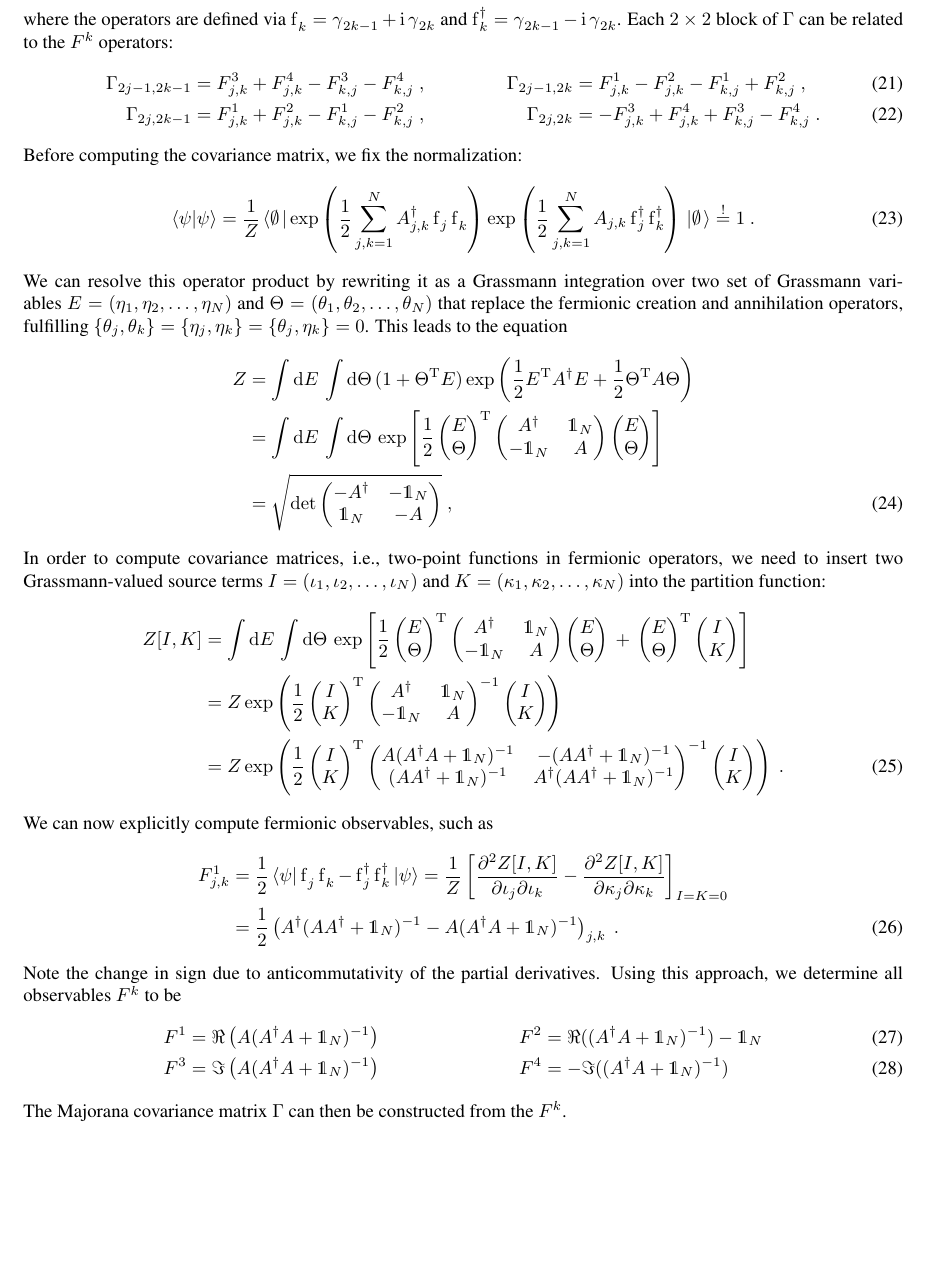
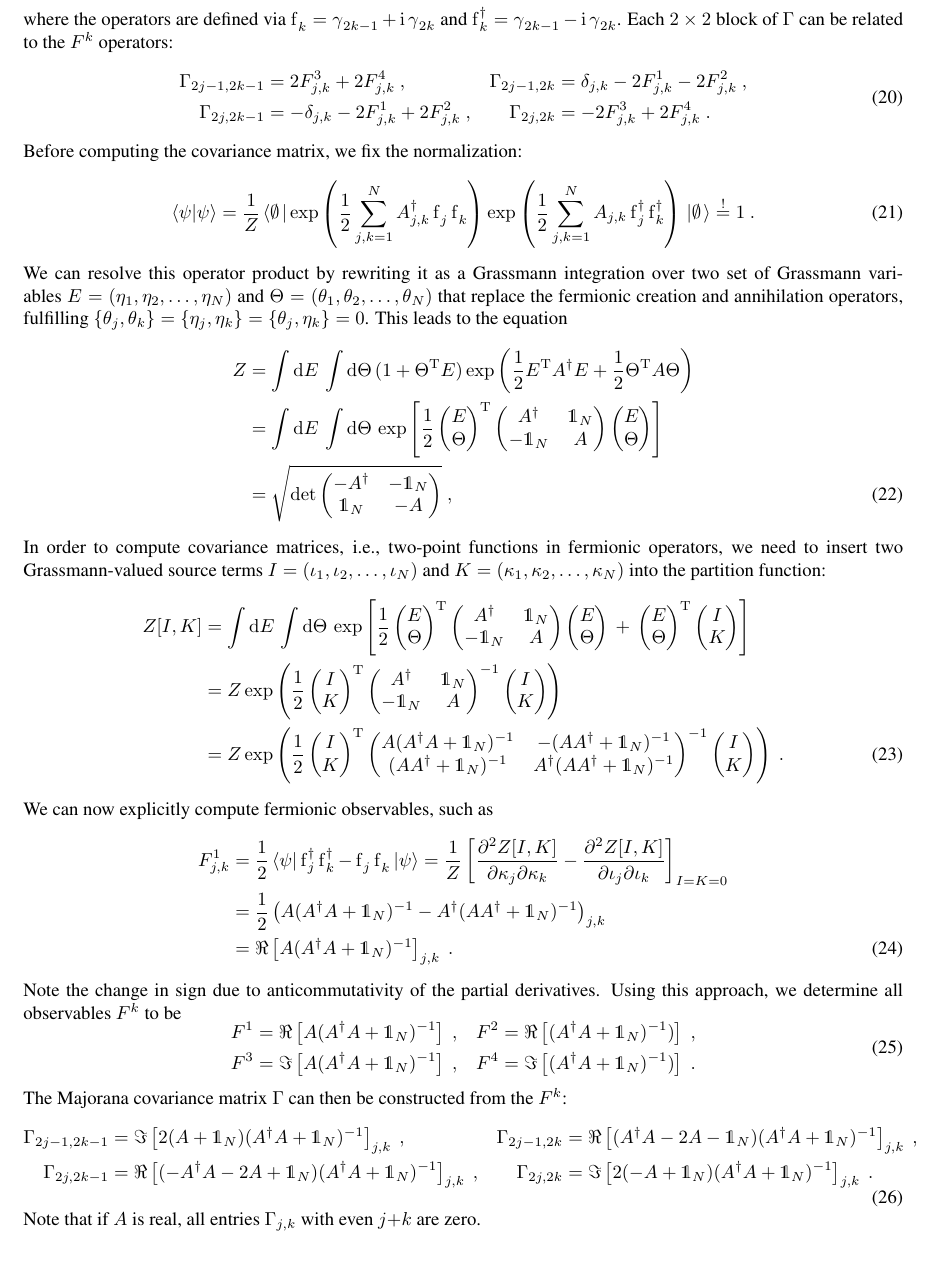
Before and after one commit to HugoCamargo89/Gaussian_Purifications, a LaTeX document (Covariance matrix conversion/eop_covmatrix.tex): part of page 4 of 4, cut so that both start at the same text. Compiled offline with pdfLaTeX.

Commit message:
Fixed covariance matrix note

```diff
--- a/Covariance matrix conversion/eop_covmatrix.tex
+++ b/Covariance matrix conversion/eop_covmatrix.tex
@@ -169,12 +171,14 @@ These can be combined into one antisymmetric $2N \times 2N$ covariance matrix $\
 \end{equation}
 where the operators are defined via $\fe_k = \m_{2k-1} + \i \m_{2k}$ and  $\fd_k = \m_{2k-1} - \i \m_{2k}$.
 Each $2 \times 2$ block of $\Gamma$ can be related to the $F^k$ operators:
-\begin{align}
-\Gamma_{2j-1,2k-1} &= F^3_{j,k} + F^4_{j,k} - F^3_{k,j} - F^4_{k,j} \ ,&
-\Gamma_{2j-1,2k} &= F^1_{j,k} - F^2_{j,k} - F^1_{k,j} + F^2_{k,j} \ ,\\
-\Gamma_{2j,2k-1} &= F^1_{j,k} + F^2_{j,k} - F^1_{k,j} - F^2_{k,j} \ ,&
-\Gamma_{2j,2k} &= -F^3_{j,k} + F^4_{j,k} + F^3_{k,j} - F^4_{k,j} \ .
-\end{align}
+\begin{equation}
+\begin{aligned}
+\Gamma_{2j-1,2k-1} &= 2F^3_{j,k} + 2F^4_{j,k} \ ,&
+\Gamma_{2j-1,2k} &= \delta_{j,k} -2F^1_{j,k} - 2F^2_{j,k} \ ,\\
+\Gamma_{2j,2k-1} &= -\delta_{j,k} - 2 F^1_{j,k} + 2F^2_{j,k} \ ,&
+\Gamma_{2j,2k} &= -2F^3_{j,k} + 2F^4_{j,k} \ .
+\end{aligned}
+\end{equation}
 Before computing the covariance matrix, we fix the normalization:
 \begin{equation}
 \braket{\psi}\psi = \frac{1}{Z} \vacbra \exp\left( \frac{1}{2} \sum_{j,k=1}^N A^\dagger_{j,k} \fe_j \fe_k \right) \exp\left( \frac{1}{2} \sum_{j,k=1}^N A_{j,k} \fd_j \fd_k \right) \vacket \overset{!}{=} 1 \ .
@@ -263,17 +267,29 @@ K
 \end{align}
 We can now explicitly compute fermionic observables, such as
 \begin{align}
-F^1_{j,k} &= \frac{1}{2}\sandwich{\psi}{\fe_j \fe_k - \fd_j \fd_k}{\psi} = \frac{1}{Z} \left[ \frac{\partial^2 Z[I,K]}{\partial\iota_j\partial\iota_k} - \frac{\partial^2 Z[I,K]}{\partial\kappa_j\partial\kappa_k} \right]_{I=K=0} \nonumber\\
-&= \frac{1}{2}\left( A^\dagger (A A^\dagger + \id_N)^{-1} - A (A^\dagger A + \id_N)^{-1} \right)_{j,k}\ .
+F^1_{j,k} &= \frac{1}{2}\sandwich{\psi}{\fd_j \fd_k - \fe_j \fe_k}{\psi} = \frac{1}{Z} \left[  \frac{\partial^2 Z[I,K]}{\partial\kappa_j\partial\kappa_k} - \frac{\partial^2 Z[I,K]}{\partial\iota_j\partial\iota_k} \right]_{I=K=0} \nonumber\\
+&= \frac{1}{2}\left( A (A^\dagger A + \id_N)^{-1} - A^\dagger (A A^\dagger + \id_N)^{-1}\right)_{j,k} \nonumber\\
+&= \Re\left[ A (A^\dagger A + \id_N)^{-1} \right]_{j,k} \ .
 \end{align}
 Note the change in sign due to anticommutativity of the partial derivatives.
 Using this approach, we determine all observables $F^k$ to be
-\begin{align}
-F^1 &= \Re\left( A (A^\dagger A + \id_N)^{-1} \right) &
-F^2 &= \Re((A^\dagger A + \id_N)^{-1}) - \id_N \\
-F^3 &= \Im\left( A (A^\dagger A + \id_N)^{-1} \right) &
-F^4 &= -\Im((A^\dagger A + \id_N)^{-1})
-\end{align}
-The Majorana covariance matrix $\Gamma$ can then be constructed from the $F^k$.
+\begin{equation}
+\begin{aligned}
+F^1 &= \Re\left[ A (A^\dagger A + \id_N)^{-1} \right] \ , &
+F^2 &= \Re\left[(A^\dagger A + \id_N)^{-1}) \right] \ , \\
+F^3 &= \Im\left[ A (A^\dagger A + \id_N)^{-1} \right] \ , &
+F^4 &= \Im\left[(A^\dagger A + \id_N)^{-1}) \right] \ .
+\end{aligned}
+\end{equation}
+The Majorana covariance matrix $\Gamma$ can then be constructed from the $F^k$:
+\begin{equation}
+\begin{aligned}
+\Gamma_{2j-1,2k-1} &= \Im\left[ 2(A + \id_N) (A^\dagger A + \id_N)^{-1} \right]_{j,k} \ ,&
+\Gamma_{2j-1,2k} &= \Re\left[ (A^\dagger A - 2A - \id_N) (A^\dagger A + \id_N)^{-1} \right]_{j,k} \ ,\\
+\Gamma_{2j,2k-1} &= \Re\left[ (-A^\dagger A - 2A + \id_N) (A^\dagger A + \id_N)^{-1} \right]_{j,k} \ ,&
+\Gamma_{2j,2k} &= \Im\left[ 2(-A + \id_N) (A^\dagger A + \id_N)^{-1} \right]_{j,k} \ .
+\end{aligned}
+\end{equation}
+Note that if $A$ is real, all entries $\Gamma_{j,k}$ with even $j{+}k$ are zero.
 
 \end{document}
```
Also changed, not shown: Covariance matrix conversion/eop_covmatrix.tex (16 more changed lines).
